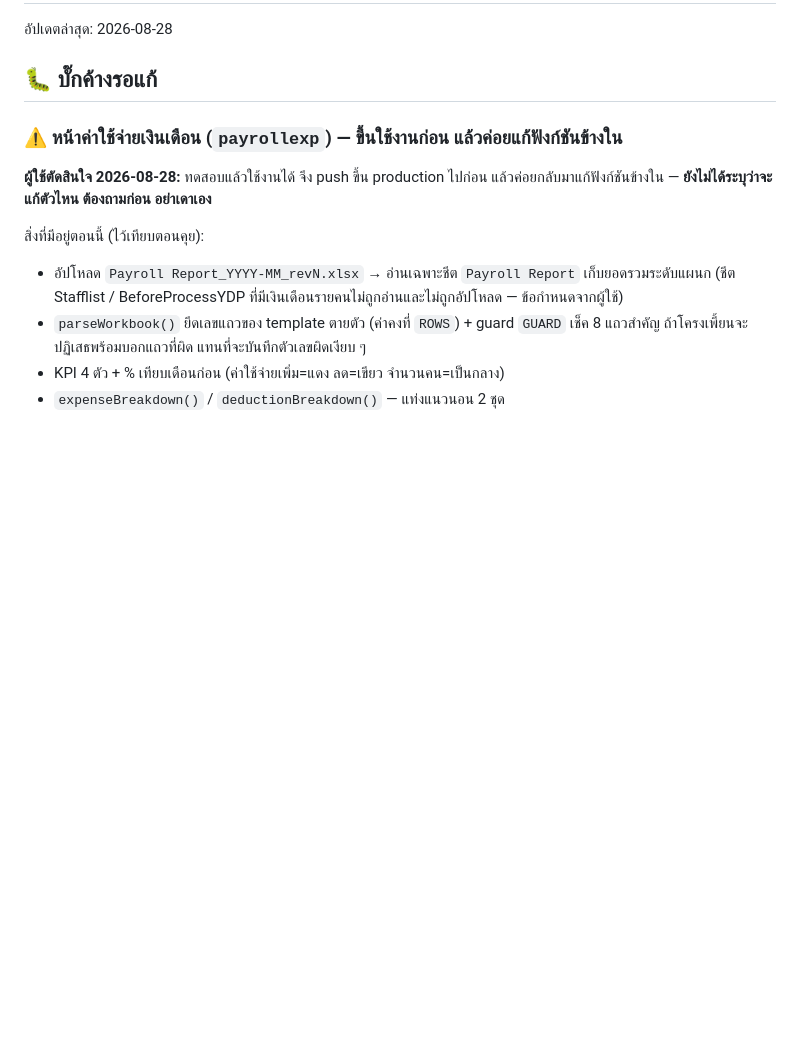
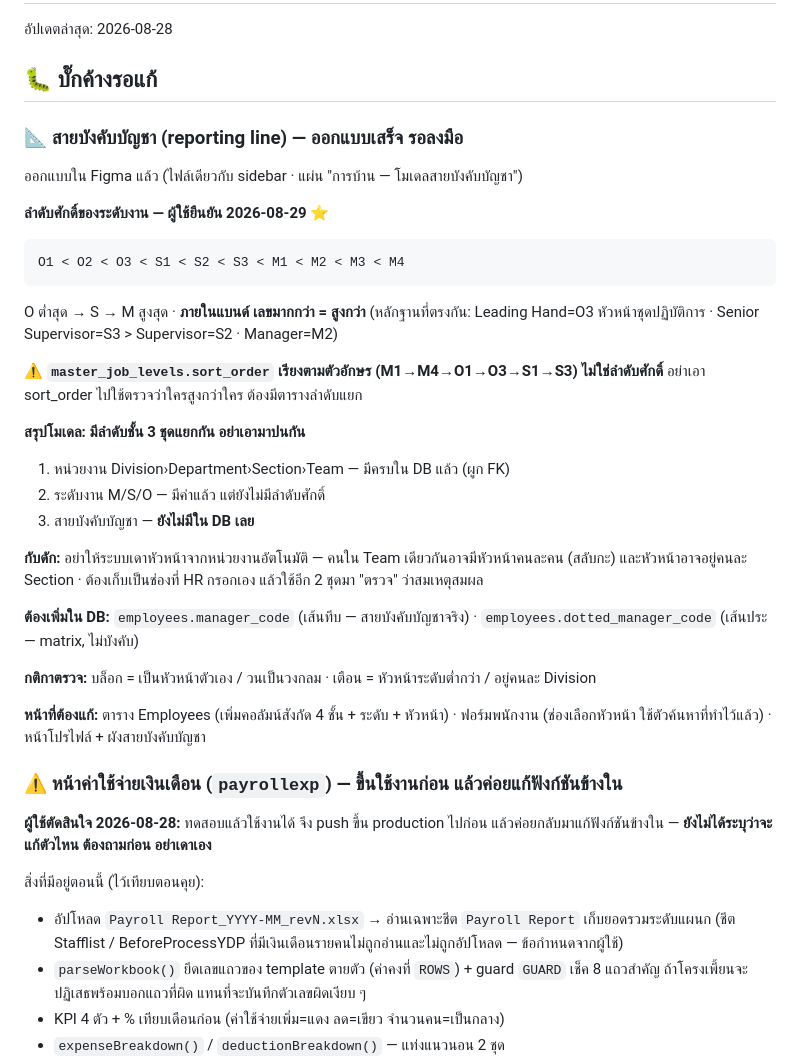
Before and after one commit to kopbunt-design/staffmovementakara, a Markdown page: TODO.md, the part around the change. Drawn GitHub-style; blank space fills up the shorter version.

Commit message:
Write down the job-level ranking before it gets lost
sort_order in master_job_levels is alphabetical, not seniority, so nothing
in the system says whether M2 outranks S3. HR confirmed the real order
today; recording it with the evidence so the next person does not have to
guess it back from job titles.

Co-Authored-By: Claude Opus 5 <noreply@anthropic.com>

````diff
--- a/TODO.md
+++ b/TODO.md
@@ -3,6 +3,36 @@
 อัปเดตล่าสุด: 2026-08-28
 
 ## 🐛 บั๊กค้างรอแก้
+
+### 📐 สายบังคับบัญชา (reporting line) — ออกแบบเสร็จ รอลงมือ
+ออกแบบใน Figma แล้ว (ไฟล์เดียวกับ sidebar · แผ่น "การบ้าน — โมเดลสายบังคับบัญชา")
+
+**ลำดับศักดิ์ของระดับงาน — ผู้ใช้ยืนยัน 2026-08-29 ⭐**
+```
+O1 < O2 < O3 < S1 < S2 < S3 < M1 < M2 < M3 < M4
+```
+O ต่ำสุด → S → M สูงสุด · **ภายในแบนด์ เลขมากกว่า = สูงกว่า**
+(หลักฐานที่ตรงกัน: Leading Hand=O3 หัวหน้าชุดปฏิบัติการ · Senior Supervisor=S3 > Supervisor=S2 · Manager=M2)
+
+⚠️ **`master_job_levels.sort_order` เรียงตามตัวอักษร (M1→M4→O1→O3→S1→S3) ไม่ใช่ลำดับศักดิ์**
+อย่าเอา sort_order ไปใช้ตรวจว่าใครสูงกว่าใคร ต้องมีตารางลำดับแยก
+
+**สรุปโมเดล: มีลำดับชั้น 3 ชุดแยกกัน อย่าเอามาปนกัน**
+1. หน่วยงาน Division›Department›Section›Team — มีครบใน DB แล้ว (ผูก FK)
+2. ระดับงาน M/S/O — มีค่าแล้ว แต่ยังไม่มีลำดับศักดิ์
+3. สายบังคับบัญชา — **ยังไม่มีใน DB เลย**
+
+**กับดัก:** อย่าให้ระบบเดาหัวหน้าจากหน่วยงานอัตโนมัติ — คนใน Team เดียวกันอาจมีหัวหน้าคนละคน (สลับกะ)
+และหัวหน้าอาจอยู่คนละ Section · ต้องเก็บเป็นช่องที่ HR กรอกเอง แล้วใช้อีก 2 ชุดมา "ตรวจ" ว่าสมเหตุสมผล
+
+**ต้องเพิ่มใน DB:**
+`employees.manager_code` (เส้นทึบ — สายบังคับบัญชาจริง) · `employees.dotted_manager_code` (เส้นประ — matrix, ไม่บังคับ)
+
+**กติกาตรวจ:** บล็อก = เป็นหัวหน้าตัวเอง / วนเป็นวงกลม · เตือน = หัวหน้าระดับต่ำกว่า / อยู่คนละ Division
+
+**หน้าที่ต้องแก้:** ตาราง Employees (เพิ่มคอลัมน์สังกัด 4 ชั้น + ระดับ + หัวหน้า) · ฟอร์มพนักงาน (ช่องเลือกหัวหน้า
+ใช้ตัวค้นหาที่ทำไว้แล้ว) · หน้าโปรไฟล์ + ผังสายบังคับบัญชา
+
 
 ### ⚠️ หน้าค่าใช้จ่ายเงินเดือน (`payrollexp`) — ขึ้นใช้งานก่อน แล้วค่อยแก้ฟังก์ชันข้างใน
 **ผู้ใช้ตัดสินใจ 2026-08-28:** ทดสอบแล้วใช้งานได้ จึง push ขึ้น production ไปก่อน
````
